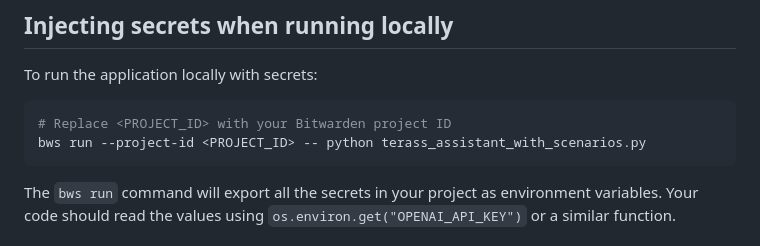
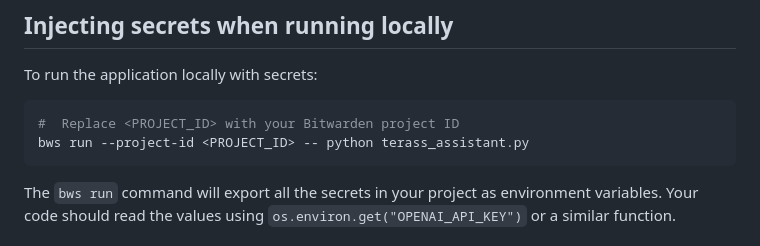
Before and after one commit to koki-187/TERASS-ADVISER, a Markdown page: docs/SECRETS.md, the part around the change. GitHub-like rendering.

Commit message:
docs: fix script reference in secrets guide
Replace terass_assistant_with_scenarios.py with terass_assistant.py and correct the Bitwarden project ID comment.

````diff
--- a/docs/SECRETS.md
+++ b/docs/SECRETS.md
@@ -40,8 +40,8 @@ Alternatively, you can run your application with the `--uuids-as-keynames` optio
 To run the application locally with secrets:
 
 ```bash
-# Replace <PROJECT_ID> with your Bitwarden project ID
-bws run --project-id <PROJECT_ID> -- python terass_assistant_with_scenarios.py
+#  Replace <PROJECT_ID> with your Bitwarden project ID
+bws run --project-id <PROJECT_ID> -- python terass_assistant.py
 ```
 
 The `bws run` command will export all the secrets in your project as environment variables. Your code should read the values using `os.environ.get("OPENAI_API_KEY")` or a similar function.
````
